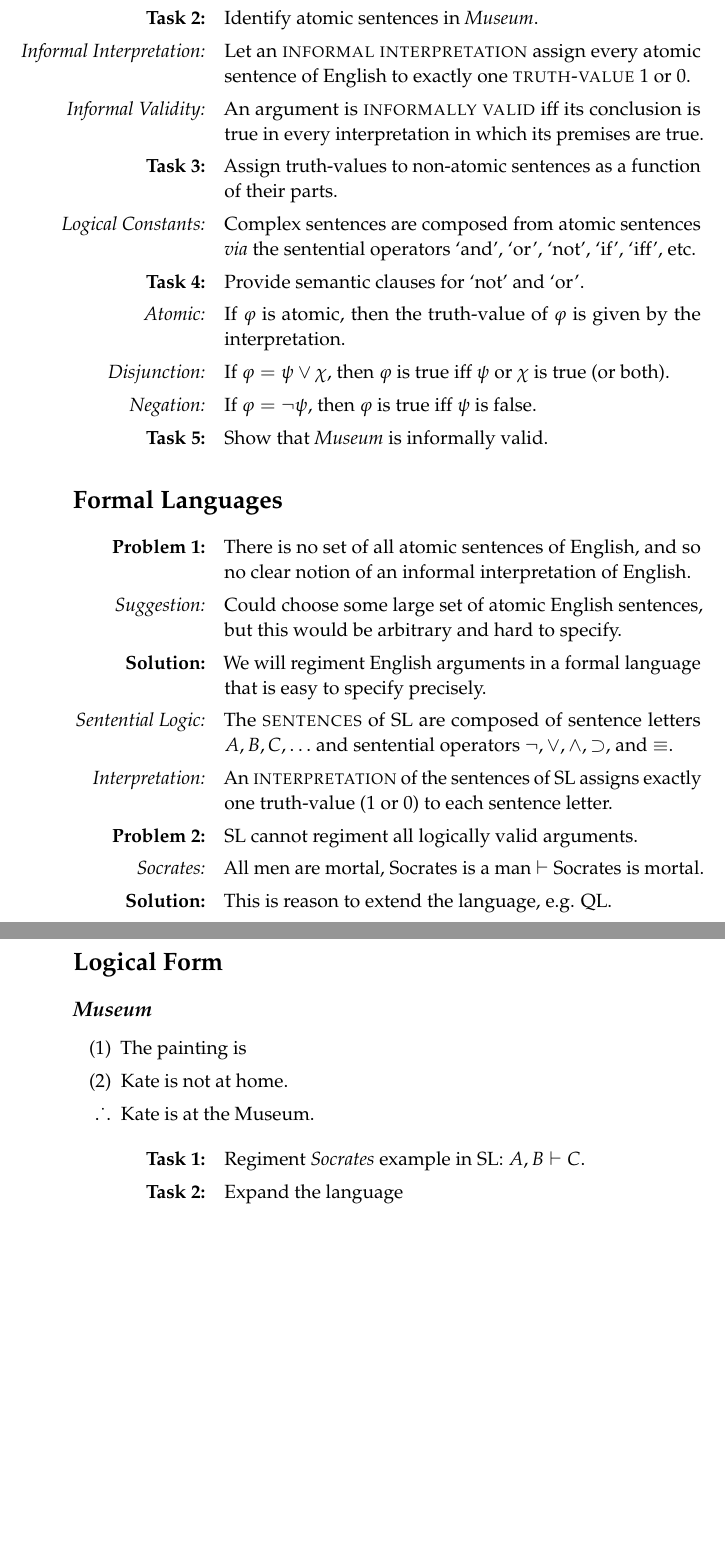
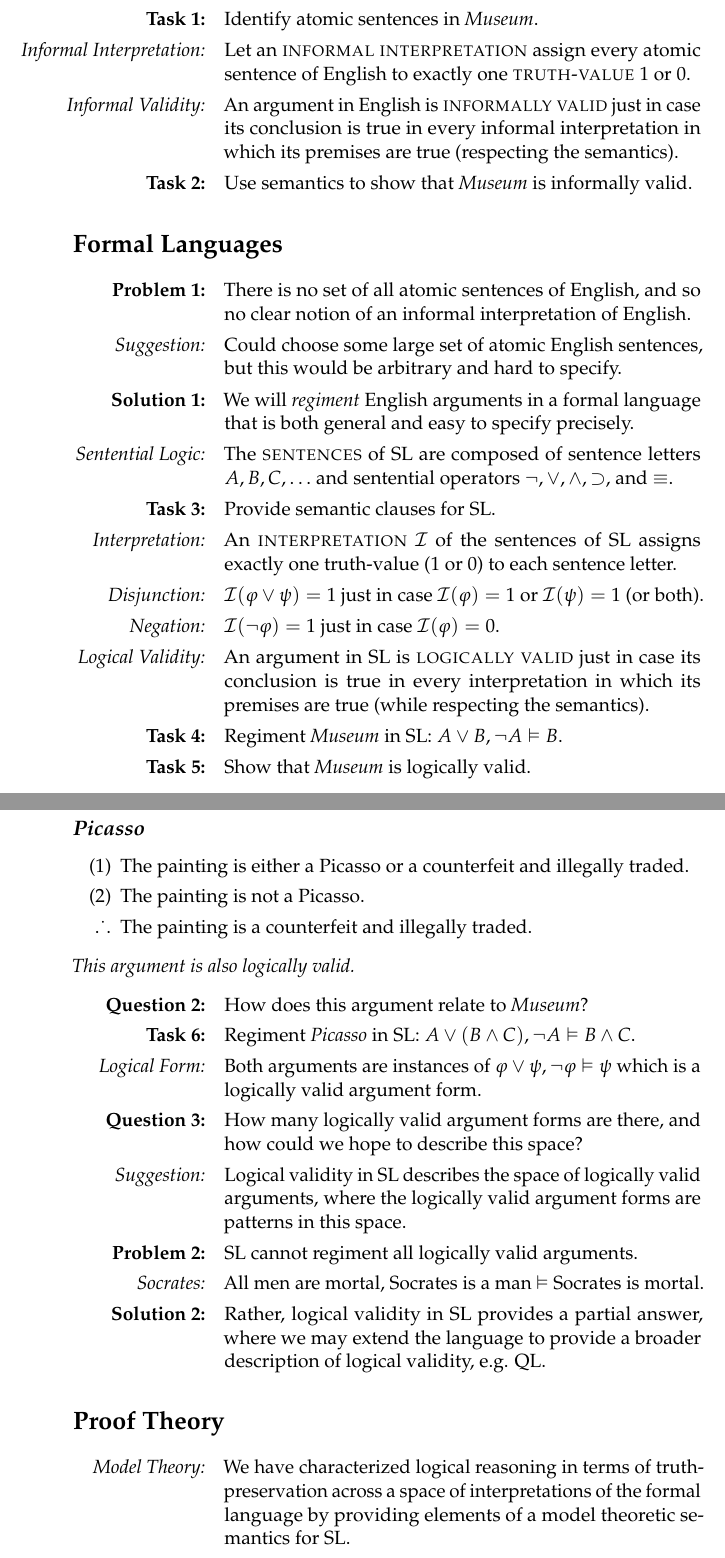
Before and after one commit to yongxinhui/ForAllX, a LaTeX document (Lectures/Notes/Week1Tu.tex): two parts of pages 2 and 3 of 3 before the commit and two parts of pages 2 and 3 of 4 after it, joined at a grey line, cut so that both start at the same text, the shorter picture padded with empty space. Compiled offline with pdfLaTeX.

Commit message:
finished first lecture

```diff
--- a/Lectures/Notes/Week1Tu.tex
+++ b/Lectures/Notes/Week1Tu.tex
@@ -15,7 +14,7 @@
 \usepackage[round]{natbib} %%Or change 'round' to 'square' for square backers
 \setcitestyle{aysep={}}
 
-\linespread{1.05} % Change line spacing here, Palatino benefits from a slight increase by default
+% \linespread{1} % Change line spacing here, Palatino benefits from a slight increase by default
 
 \newcommand{\corner}[1]{\ulcorner#1\urcorner} %%Corner quotes
 \newcommand{\tuple}[1]{\langle#1\rangle} %%Angle brackets
@@ -23,6 +22,7 @@
 \newcommand{\interpret}[1]{\llbracket#1\rrbracket} %%Double brackets
 %\DeclarePairedDelimiter\ceil{\lceil}{\rceil}
 \def\therefore{\ensuremath{\ldotp\dot{}\,\ldotp}}
+\newcommand{\I}{\mathcal{I}}
 
 \makeatletter
 \renewcommand\@biblabel[1]{\textbf{#1.}} % Change the square brackets for each bibliography item from '[1]' to '1.'
@@ -108,6 +108,3 @@
 \section*{Informal Validity}
 
 \begin{enumerate}[leftmargin=1.2in,labelsep=.15in] %,label=(\arabic*)]%,label=\roman*]
-  \item[\bf Task 1:] Account for the logical strength of \textit{Museum}.
-  \item[\it Atomic Sentences:] A declarative sentence is \textsc{atomic} just in case it is not composed of declarative sentences as proper parts.
-  \item[\bf Task 2:] Identify atomic sentences in \textit{Museum}.
@@ -114,12 +116,8 @@
+  \item[\it Atomic Sentences:] A declarative sentence is \textsc{atomic} just in case it is not composed of simpler declarative sentences.
+  \item[\bf Task 1:] Identify atomic sentences in \textit{Museum}.
   \item[\it Informal Interpretation:] Let an \textsc{informal interpretation} assign every atomic sentence of English to exactly one \textsc{truth-value} 1 or 0.
-  \item[\it Informal Validity:] An argument is \textsc{informally valid} iff its conclusion is true in every interpretation in which its premises are true.
-  \item[\bf Task 3:] Assign truth-values to non-atomic sentences as a function of their parts.
-  \item[\it Logical Constants:] Complex sentences are composed from atomic sentences \textit{via} the sentential operators `and', `or', `not', `if', `iff', etc.
-  \item[\bf Task 4:] Provide semantic clauses for `not' and `or'.
-  \item[\it Atomic:] If $\varphi$ is atomic, then the truth-value of $\varphi$ is given by the interpretation.
-  \item[\it Disjunction:] If $\varphi=\psi\vee\chi$, then $\varphi$ is true iff $\psi$ or $\chi$ is true (or both).
-  \item[\it Negation:] If $\varphi=\neg\psi$, then $\varphi$ is true iff $\psi$ is false.
-  \item[\bf Task 5:] Show that \textit{Museum} is informally valid.
+  \item[\it Informal Validity:] An argument in English is \textsc{informally valid} just in case its conclusion is true in every informal interpretation in which its premises are true (respecting the semantics).
+  \item[\bf Task 2:] Use semantics to show that \textit{Museum} is informally valid.
 \end{enumerate}
 
 
@@ -131,12 +129,16 @@
 \begin{enumerate}[leftmargin=1.2in,labelsep=.15in] %,label=(\arabic*)]%,label=\roman*]
   \item[\bf Problem 1:] There is no set of all atomic sentences of English, and so no clear notion of an informal interpretation of English.
   \item[\it Suggestion:] Could choose some large set of atomic English sentences, but this would be arbitrary and hard to specify.
-  \item[\bf Solution:] We will regiment English arguments in a formal language that is easy to specify precisely.
+  \item[\bf Solution 1:] We will \textit{regiment} English arguments in a formal language that is both general and easy to specify precisely.
   \item[\it Sentential Logic:] The \textsc{sentences} of SL are composed of sentence letters $A, B, C, \ldots$ and sentential operators $\neg,\vee,\wedge,\supset,$ and $\equiv$.
-  \item[\it Interpretation:] An \textsc{interpretation} of the sentences of SL assigns exactly one truth-value (1 or 0) to each sentence letter.
-  \item[\bf Problem 2:] SL cannot regiment all logically valid arguments.
-  \item[\it Socrates:] All men are mortal, Socrates is a man $\vdash$ Socrates is mortal.
-  \item[\bf Solution:] This is reason to extend the language, e.g. QL.
+  \item[\bf Task 3:] Provide semantic clauses for SL.
+  % \item[\it Atomic:] If $\varphi$ is atomic, then the truth-value of $\varphi$ is given by the interpretation.
+  \item[\it Interpretation:] An \textsc{interpretation} $\I$ of the sentences of SL assigns exactly one truth-value (1 or 0) to each sentence letter.
+  \item[\it Disjunction:] $\I(\varphi\vee\psi)=1$ just in case $\I(\varphi)=1$ or $\I(\psi)=1$ (or both).
+  \item[\it Negation:] $\I(\neg\varphi)=1$ just in case $\I(\varphi)=0$.
+  \item[\it Logical Validity:] An argument in SL is \textsc{logically valid} just in case its conclusion is true in every interpretation in which its premises are true (while respecting the semantics).
+  \item[\bf Task 4:] Regiment \textit{Museum} in SL: $A\vee B, \neg A \vDash B$.
+  \item[\bf Task 5:] Show that \textit{Museum} is logically valid.
 \end{enumerate}
 
 
@@ -144,16 +146,33 @@
 
 \section*{Logical Form}
 
-\subsection*{\it \textbf{Museum}}
+\subsection*{\it \textbf{Picasso}}
 
 \begin{enumerate}
-  \item[(1)] The painting is
-  \item[(2)] Kate is not at home.
-  \item[\therefore] Kate is at the Museum.
+  \item[(1)] The painting is either a Picasso or a counterfeit and illegally traded.
+  \item[(2)] The painting is not a Picasso.
+  \item[\therefore] The painting is a counterfeit and illegally traded.
 \end{enumerate}
 
+\noindent
+\textit{This argument is also logically valid.}
+
 \begin{enumerate}[leftmargin=1.2in,labelsep=.15in] %,label=(\arabic*)]%,label=\roman*]
-  \item[\bf Task 1:] Regiment \textit{Socrates} example in SL: $A, B \vdash C$.
-  \item[\bf Task 2:] Expand the language
+  \item[\bf Question 2:] How does this argument relate to \textit{Museum}?
+  \item[\bf Task 6:] Regiment \textit{Picasso} in SL: $A\vee (B\wedge C), \neg A \vDash B\wedge C$.
+  \item[\it Logical Form:] Both arguments are instances of $\varphi \vee \psi, \neg\varphi \vDash \psi$ which is a logically valid argument form.
+  \item[\bf Question 3:] How many logically valid argument forms are there, and how could we hope to describe this space?
+  \item[\it Suggestion:] Logical validity in SL describes the space of logically valid arguments, where the logically valid argument forms are patterns in this space.
+  \item[\bf Problem 2:] SL cannot regiment all logically valid arguments.
+  \item[\it Socrates:] All men are mortal, Socrates is a man $\vDash$ Socrates is mortal.
+  \item[\bf Solution 2:] Rather, logical validity in SL provides a partial answer, where we may extend the language to provide a broader description of logical validity, e.g. QL.
 \end{enumerate}
 
+
+
+
+\section*{Proof Theory}
+
+\begin{enumerate}[leftmargin=1.2in,labelsep=.15in] %,label=(\arabic*)]%,label=\roman*]
+  \item[\it Model Theory:] We have characterized logical reasoning in terms of truth-preservation across a space of interpretations of the formal language by providing elements of a model theoretic semantics for SL.
+  \item[\bf Task 7:] Can we \textit{Snow} and \textit{Red} logically valid?
```
Also changed, not shown: Lectures/Notes/Week1Tu.tex (55 more changed lines), 1 other file.
